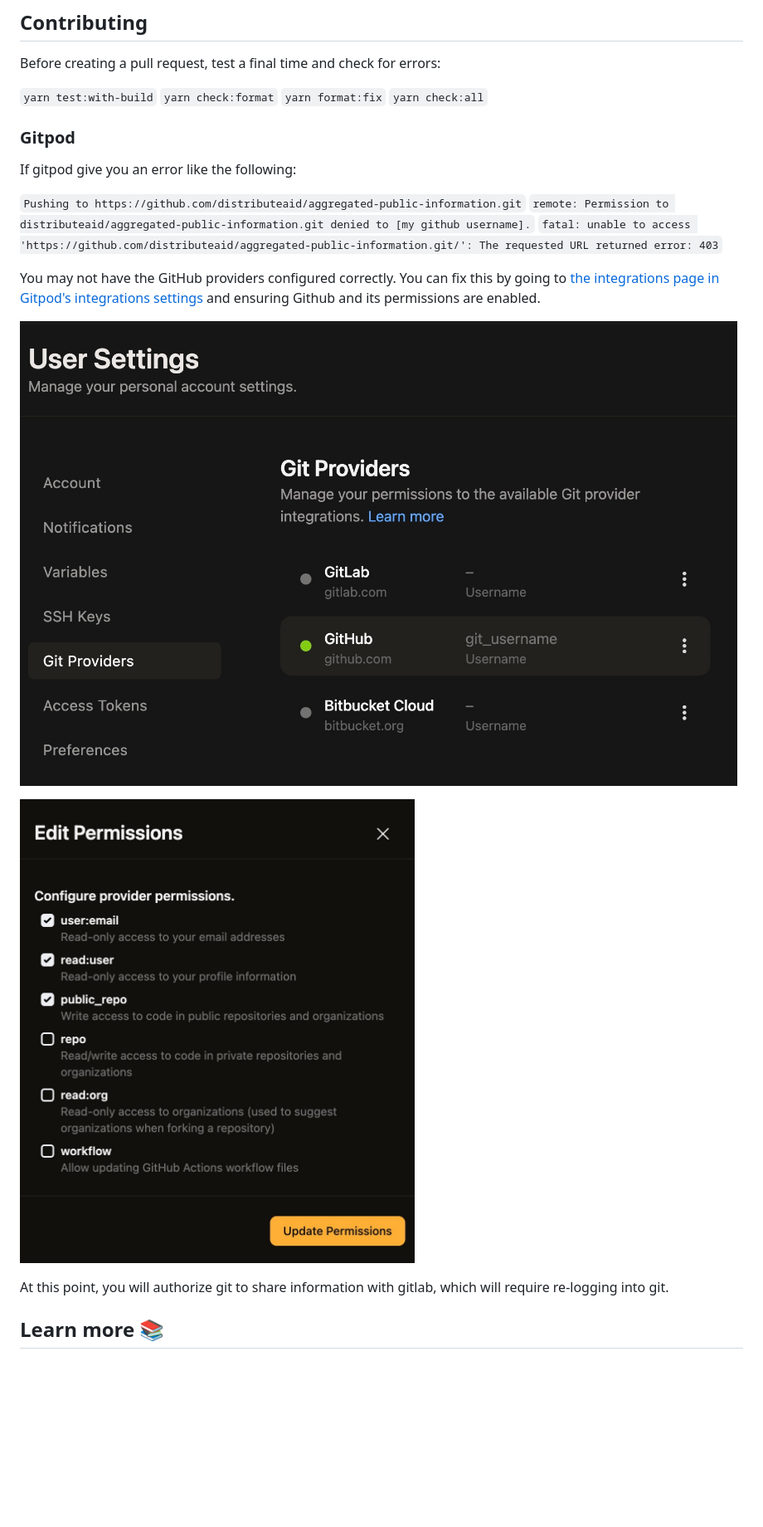
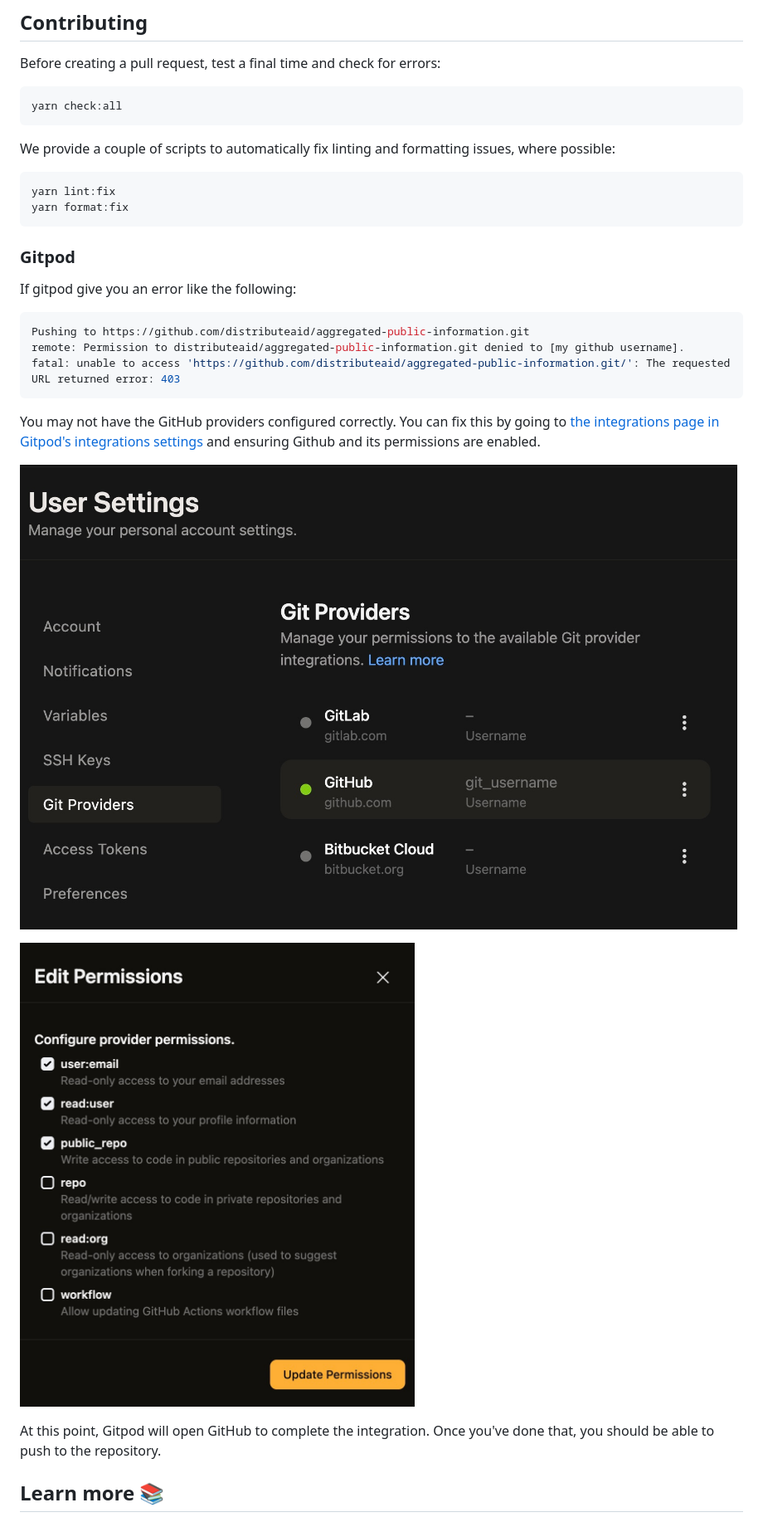
Before and after one commit to distributeaid/aggregated-public-information, a Markdown page: README.md, the part around the change. Shown: that part at 83% size. Rendered like a GitHub page; blank space fills up the shorter version.

Commit message:
Improve README clarity

````diff
--- a/README.md
+++ b/README.md
@@ -105,26 +105,34 @@ gp ports list
 
 Before creating a pull request, test a final time and check for errors:
 
-`yarn test:with-build`
-`yarn check:format`
-`yarn format:fix`
-`yarn check:all`
+```sh
+yarn check:all
+```
+
+We provide a couple of scripts to automatically fix linting and formatting issues, where possible:
+
+```sh
+yarn lint:fix
+yarn format:fix
+```
 
 ### Gitpod
 
 If gitpod give you an error like the following:
 
-`Pushing to https://github.com/distributeaid/aggregated-public-information.git`
-`remote: Permission to distributeaid/aggregated-public-information.git denied to [my github username].`
-`fatal: unable to access 'https://github.com/distributeaid/aggregated-public-information.git/': The requested URL returned error: 403`
+```bash
+Pushing to https://github.com/distributeaid/aggregated-public-information.git
+remote: Permission to distributeaid/aggregated-public-information.git denied to [my github username].
+fatal: unable to access 'https://github.com/distributeaid/aggregated-public-information.git/': The requested URL returned error: 403
+```
 
 You may not have the GitHub providers configured correctly. You can fix this by going to [the integrations page in Gitpod's integrations settings](https://gitpod.io/user/integrations) and ensuring Github and its permissions are enabled.
 
-![Settings page](docs/gitlab01.jpg)
+![Settings page](docs/gitlab-settings-page.jpg)
 
-![Correct settings](docs/gitlab02.jpg)
+![Correct settings](docs/gitlab-correct-settings.jpg)
 
-At this point, you will authorize git to share information with gitlab, which will require re-logging into git.
+At this point, Gitpod will open GitHub to complete the integration. Once you've done that, you should be able to push to the repository.
 
 ## Learn more 📚
 
````
Also changed, not shown: docs/gitlab-correct-settings.jpg (renamed from docs/gitlab02.jpg), docs/gitlab-settings-page.jpg (renamed from docs/gitlab01.jpg).
